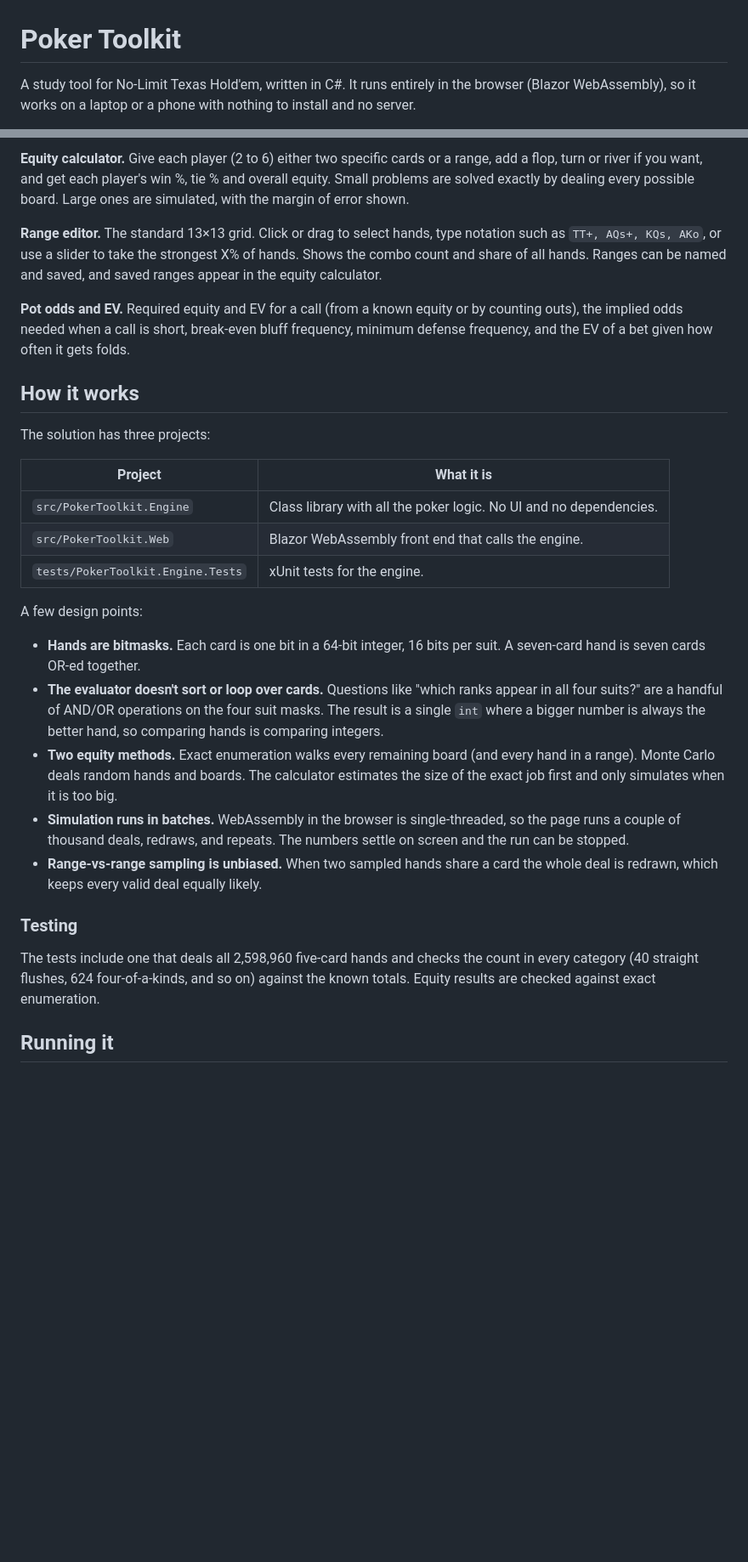
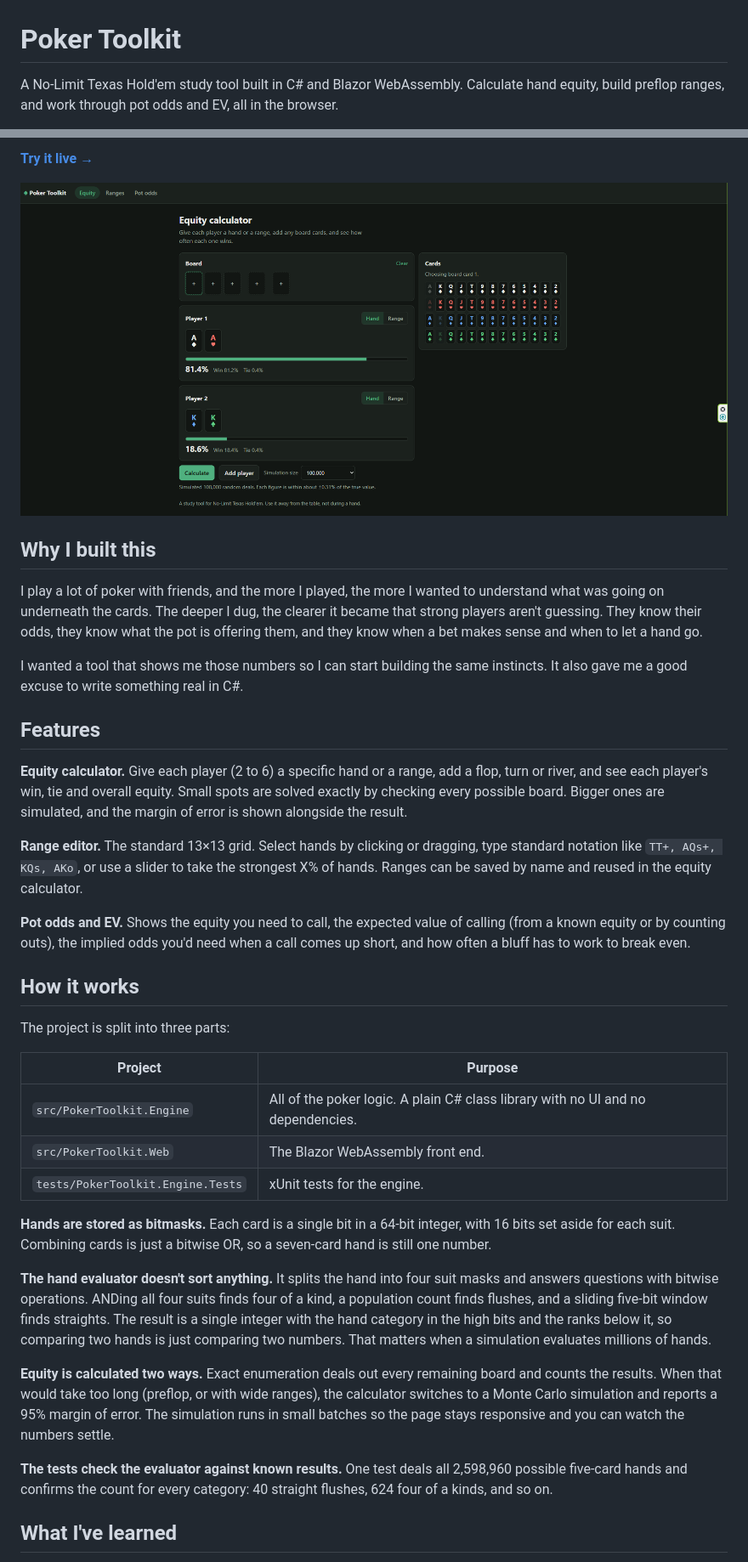
Before and after one commit to woodluke220/poker-toolkit, a Markdown page: README.md, 2 parts joined by grey strips. Shown at 85% size. Drawn GitHub-style; pictures changed too: docs/equity.png (added); blank space fills up the shorter version.

Commit message:
Rewrite README and add screenshot

```diff
--- a/README.md
+++ b/README.md
@@ -1,4 +1,4 @@
 # Poker Toolkit
 
-A study tool for No-Limit Texas Hold'em, written in C#. It runs entirely in the browser (Blazor WebAssembly), so it works on a laptop or a phone with nothing to install and no server.
+A No-Limit Texas Hold'em study tool built in C# and Blazor WebAssembly. Calculate hand equity, build preflop ranges, and work through pot odds and EV, all in the browser.
 
@@ -6,31 +6,39 @@ A study tool for No-Limit Texas Hold'em, written in C#. It runs entirely in the
 
-**Equity calculator.** Give each player (2 to 6) either two specific cards or a range, add a flop, turn or river if you want, and get each player's win %, tie % and overall equity. Small problems are solved exactly by dealing every possible board. Large ones are simulated, with the margin of error shown.
+**[Try it live →](https://woodluke220.github.io/poker-toolkit/)**
 
-**Range editor.** The standard 13×13 grid. Click or drag to select hands, type notation such as `TT+, AQs+, KQs, AKo`, or use a slider to take the strongest X% of hands. Shows the combo count and share of all hands. Ranges can be named and saved, and saved ranges appear in the equity calculator.
+![Equity calculator showing pocket aces against pocket kings](docs/equity.png)
 
-**Pot odds and EV.** Required equity and EV for a call (from a known equity or by counting outs), the implied odds needed when a call is short, break-even bluff frequency, minimum defense frequency, and the EV of a bet given how often it gets folds.
+## Why I built this
+
+I play a lot of poker with friends, and the more I played, the more I wanted to understand what was going on underneath the cards. The deeper I dug, the clearer it became that strong players aren't guessing. They know their odds, they know what the pot is offering them, and they know when a bet makes sense and when to let a hand go.
+
+I wanted a tool that shows me those numbers so I can start building the same instincts. It also gave me a good excuse to write something real in C#.
+
+## Features
+
+**Equity calculator.** Give each player (2 to 6) a specific hand or a range, add a flop, turn or river, and see each player's win, tie and overall equity. Small spots are solved exactly by checking every possible board. Bigger ones are simulated, and the margin of error is shown alongside the result.
+
+**Range editor.** The standard 13×13 grid. Select hands by clicking or dragging, type standard notation like `TT+, AQs+, KQs, AKo`, or use a slider to take the strongest X% of hands. Ranges can be saved by name and reused in the equity calculator.
+
+**Pot odds and EV.** Shows the equity you need to call, the expected value of calling (from a known equity or by counting outs), the implied odds you'd need when a call comes up short, and how often a bluff has to work to break even.
 
 ## How it works
 
-The solution has three projects:
+The project is split into three parts:
 
-| Project | What it is |
+| Project | Purpose |
 | --- | --- |
-| `src/PokerToolkit.Engine` | Class library with all the poker logic. No UI and no dependencies. |
-| `src/PokerToolkit.Web` | Blazor WebAssembly front end that calls the engine. |
+| `src/PokerToolkit.Engine` | All of the poker logic. A plain C# class library with no UI and no dependencies. |
+| `src/PokerToolkit.Web` | The Blazor WebAssembly front end. |
 | `tests/PokerToolkit.Engine.Tests` | xUnit tests for the engine. |
 
-A few design points:
+**Hands are stored as bitmasks.** Each card is a single bit in a 64-bit integer, with 16 bits set aside for each suit. Combining cards is just a bitwise OR, so a seven-card hand is still one number.
 
-- **Hands are bitmasks.** Each card is one bit in a 64-bit integer, 16 bits per suit. A seven-card hand is seven cards OR-ed together.
-- **The evaluator doesn't sort or loop over cards.** Questions like "which ranks appear in all four suits?" are a handful of AND/OR operations on the four suit masks. The result is a single `int` where a bigger number is always the better hand, so comparing hands is comparing integers.
-- **Two equity methods.** Exact enumeration walks every remaining board (and every hand in a range). Monte Carlo deals random hands and boards. The calculator estimates the size of the exact job first and only simulates when it is too big.
-- **Simulation runs in batches.** WebAssembly in the browser is single-threaded, so the page runs a couple of thousand deals, redraws, and repeats. The numbers settle on screen and the run can be stopped.
-- **Range-vs-range sampling is unbiased.** When two sampled hands share a card the whole deal is redrawn, which keeps every valid deal equally likely.
+**The hand evaluator doesn't sort anything.** It splits the hand into four suit masks and answers questions with bitwise operations. ANDing all four suits finds four of a kind, a population count finds flushes, and a sliding five-bit window finds straights. The result is a single integer with the hand category in the high bits and the ranks below it, so comparing two hands is just comparing two numbers. That matters when a simulation evaluates millions of hands.
 
-### Testing
+**Equity is calculated two ways.** Exact enumeration deals out every remaining board and counts the results. When that would take too long (preflop, or with wide ranges), the calculator switches to a Monte Carlo simulation and reports a 95% margin of error. The simulation runs in small batches so the page stays responsive and you can watch the numbers settle.
 
-The tests include one that deals all 2,598,960 five-card hands and checks the count in every category (40 straight flushes, 624 four-of-a-kinds, and so on) against the known totals. Equity results are checked against exact enumeration.
+**The tests check the evaluator against known results.** One test deals all 2,598,960 possible five-card hands and confirms the count for every category: 40 straight flushes, 624 four of a kinds, and so on.
 
-## Running it
+## What I've learned
 
```
Also changed, not shown: other parts of README.md (+24 -17 lines).
